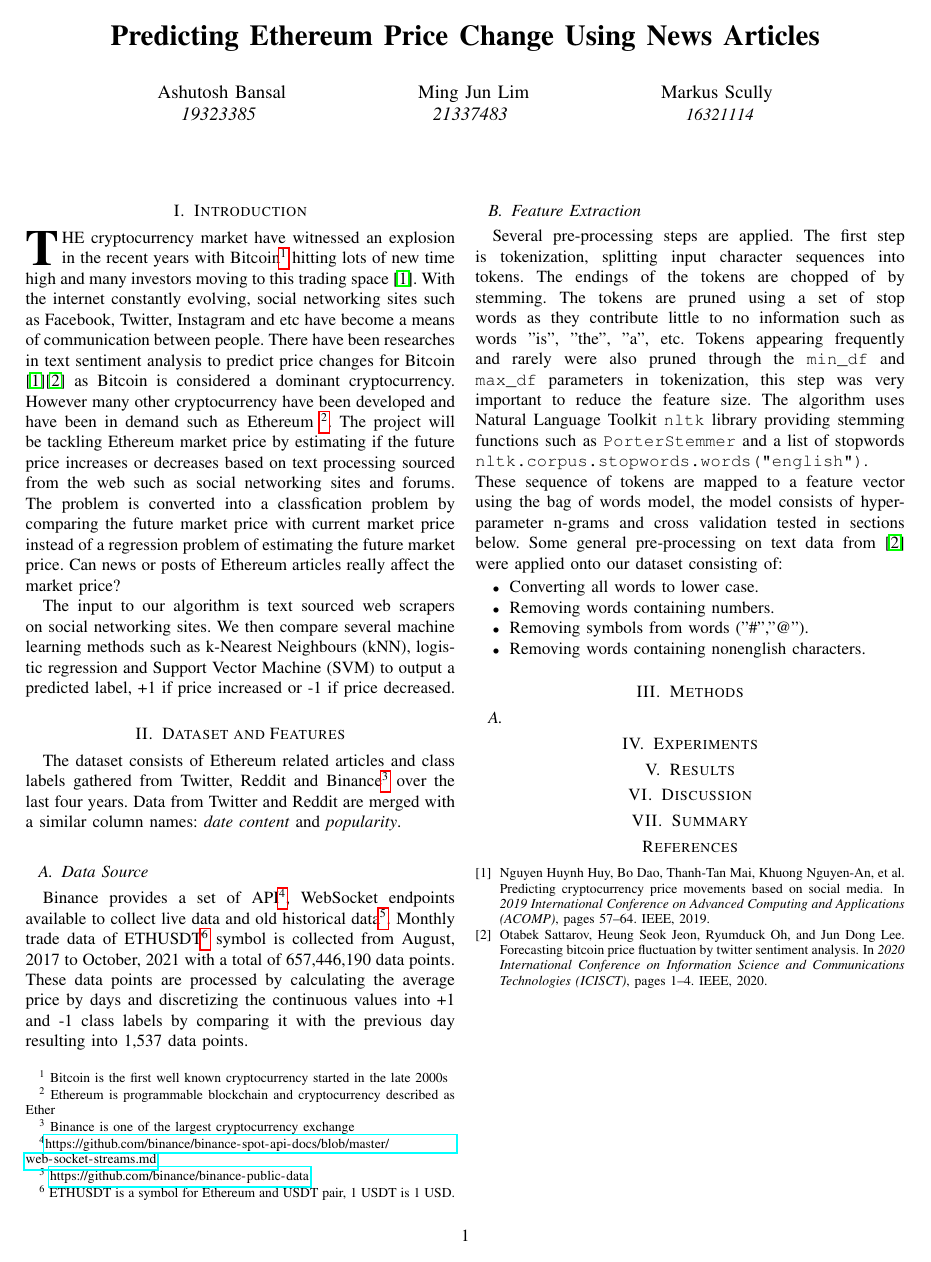
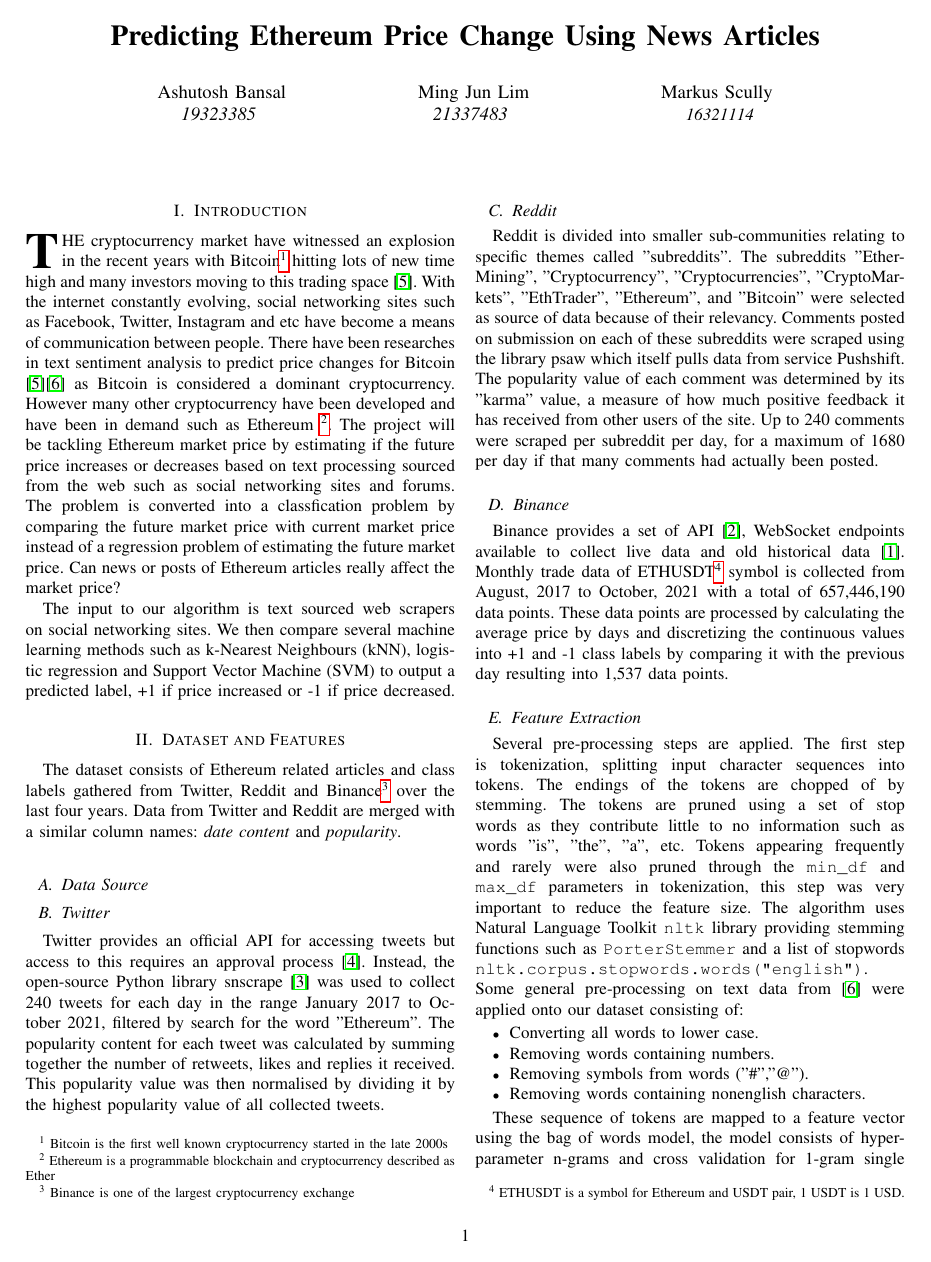
Before and after one commit to Asraelite/ml-group35, a LaTeX paper (final_report/report.tex): the whole page before the commit and page 1 of 2 after it. Compiled offline with pdfLaTeX.

Commit message:
updated report

```diff
--- a/final_report/report.tex
+++ b/final_report/report.tex
@@ -42,7 +42,7 @@
 %\section{INTRODUCTION}
 \section{Introduction}
 % explain the problem and why it is interesting
-\IEEEPARstart{T}{he} cryptocurrency market have witnessed an explosion in the recent years with Bitcoin\footnote{\ Bitcoin is the first well known cryptocurrency started in the late 2000s} hitting lots of new time high and many investors moving to this trading space \cite{huy2019predicting}. With the internet constantly evolving, social networking sites such as Facebook, Twitter, Instagram and etc have become a means of communication between people. There have been researches in text sentiment analysis to predict price changes for Bitcoin \cite{huy2019predicting}\cite{sattarov2020forecasting} as Bitcoin is considered a dominant cryptocurrency. However many other cryptocurrency have been developed and have been in demand such as Ethereum \footnote{\ Ethereum is programmable blockchain and cryptocurrency described as Ether}. The project will be tackling Ethereum market price by estimating if the future price increases or decreases based on text processing sourced from the web such as social networking sites and forums. The problem is converted into a classfication problem by comparing the future market price with current market price instead of a regression problem of estimating the future market price. Can news or posts of Ethereum articles really affect the market price?
+\IEEEPARstart{T}{he} cryptocurrency market have witnessed an explosion in the recent years with Bitcoin\footnote{\ Bitcoin is the first well known cryptocurrency started in the late 2000s} hitting lots of new time high and many investors moving to this trading space \cite{huy2019predicting}. With the internet constantly evolving, social networking sites such as Facebook, Twitter, Instagram and etc have become a means of communication between people. There have been researches in text sentiment analysis to predict price changes for Bitcoin \cite{huy2019predicting}\cite{sattarov2020forecasting} as Bitcoin is considered a dominant cryptocurrency. However many other cryptocurrency have been developed and have been in demand such as Ethereum \footnote{\ Ethereum is a programmable blockchain and cryptocurrency described as Ether}. The project will be tackling Ethereum market price by estimating if the future price increases or decreases based on text processing sourced from the web such as social networking sites and forums. The problem is converted into a classfication problem by comparing the future market price with current market price instead of a regression problem of estimating the future market price. Can news or posts of Ethereum articles really affect the market price?
 
 The input to our algorithm is text sourced web scrapers on social networking sites. We then compare several machine learning methods such as k-Nearest Neighbours (kNN), logistic regression and Support Vector Machine (SVM) to output a predicted label, +1 if price increased or -1 if price decreased.
 
@@ -50,17 +50,23 @@ The input to our algorithm is text sourced web scrapers on social networking sit
 The dataset consists of Ethereum related articles and class labels gathered from Twitter, Reddit and Binance\footnote{\ Binance is one of the largest cryptocurrency exchange} over the last four years. Data from Twitter and Reddit are merged with a similar column names: \emph{date} \emph{content} and \emph{popularity}.
 
 \subsection{Data Source}
-% Twitter
+
+\subsection{Twitter}
+Twitter provides an official API for accessing tweets but access to this requires an approval process \cite{twitter_api_docs}. Instead, the open-source Python library snscrape \cite{snscrape_git} was used to collect 240 tweets for each day in the range January 2017 to October 2021, filtered by search for the word "Ethereum". The popularity content for each tweet was calculated by summing together the number of retweets, likes and replies it received. This popularity value was then normalised by dividing it by the highest popularity value of all collected tweets.
+
+\subsection{Reddit}
+Reddit is divided into smaller sub-communities relating to specific themes called "subreddits". The subreddits "EtherMining", "Cryptocurrency", "Cryptocurrencies", "CryptoMarkets", "EthTrader", "Ethereum", and "Bitcoin" were selected as source of data because of their relevancy. Comments posted on submission on each of these subreddits were scraped using the library psaw which itself pulls data from service Pushshift. The popularity value of each comment was determined by its "karma" value, a measure of how much positive feedback it has received from other users of the site. Up to 240 comments were scraped per subreddit per day, for a maximum of 1680 per day if that many comments had actually been posted.
 
 % Reddit
 % preprocess
 
 % Binance
-Binance provides a set of API\footnote{\url{https://github.com/binance/binance-spot-api-docs/blob/master/web-socket-streams.md}}, WebSocket endpoints available to collect live data and old historical data\footnote{\ \url{https://github.com/binance/binance-public-data}}. Monthly trade data of ETHUSDT\footnote{\ ETHUSDT is a symbol for Ethereum and USDT pair, 1 USDT is 1 USD.} symbol is collected from August, 2017 to October, 2021 with a total of 657,446,190 data points. These data points are processed by calculating the average price by days and discretizing the continuous values into +1 and -1 class labels by comparing it with the previous day resulting into 1,537 data points.
+\subsection{Binance}
+Binance provides a set of API \cite{binance_web_socket}, WebSocket endpoints available to collect live data and old historical data \cite{binance_public_data}. Monthly trade data of ETHUSDT\footnote{\ ETHUSDT is a symbol for Ethereum and USDT pair, 1 USDT is 1 USD.} symbol is collected from August, 2017 to October, 2021 with a total of 657,446,190 data points. These data points are processed by calculating the average price by days and discretizing the continuous values into +1 and -1 class labels by comparing it with the previous day resulting into 1,537 data points.
 
 \subsection{Feature Extraction}
 
-Several pre-processing steps are applied. The first step is tokenization, splitting input character sequences into tokens. The endings of the tokens are chopped of by stemming. The tokens are pruned using a set of stop words as they contribute little to no information such as words "is", "the", "a", etc. Tokens appearing frequently and rarely were also pruned through the \verb|min_df| and \verb|max_df| parameters in tokenization, this step was very important to reduce the feature size. The algorithm uses Natural Language Toolkit \verb|nltk| library providing stemming functions such as \verb|PorterStemmer| and a list of stopwords \verb|nltk.corpus.stopwords.words("english")|. These sequence of tokens are mapped to a feature vector using the bag of words model, the model consists of hyper-parameter n-grams and cross validation tested in sections below. Some general pre-processing on text data from \cite{sattarov2020forecasting} were applied onto our dataset consisting of:
+Several pre-processing steps are applied. The first step is tokenization, splitting input character sequences into tokens. The endings of the tokens are chopped of by stemming. The tokens are pruned using a set of stop words as they contribute little to no information such as words "is", "the", "a", etc. Tokens appearing frequently and rarely were also pruned through the \verb|min_df| and \verb|max_df| parameters in tokenization, this step was very important to reduce the feature size. The algorithm uses Natural Language Toolkit \verb|nltk| library providing stemming functions such as \verb|PorterStemmer| and a list of stopwords \verb|nltk.corpus.stopwords.words("english")|. Some general pre-processing on text data from \cite{sattarov2020forecasting} were applied onto our dataset consisting of:
 \begin{itemize}
   \item Converting all words to lower case.
   \item Removing words containing numbers.
@@ -68,8 +74,6 @@ Several pre-processing steps are applied. The first step is tokenization, splitt
   \item Removing words containing non\-english characters.
 \end{itemize}
 
-
-
-
+These sequence of tokens are mapped to a feature vector using the bag of words model, the model consists of hyper-parameter n-grams and cross validation for 1-gram single token and 2-gram pairs of token are evaluated in section ???. The n-gram hyper-parameter enables model to preserve some word ordering but feature vector size can grow quickly.
 
 \section{Methods}
```
Also changed, not shown: final_report/bibliography.bib (+24 -0 lines), final_report/report.pdf, final_report/report.tex (3 more changed lines).
